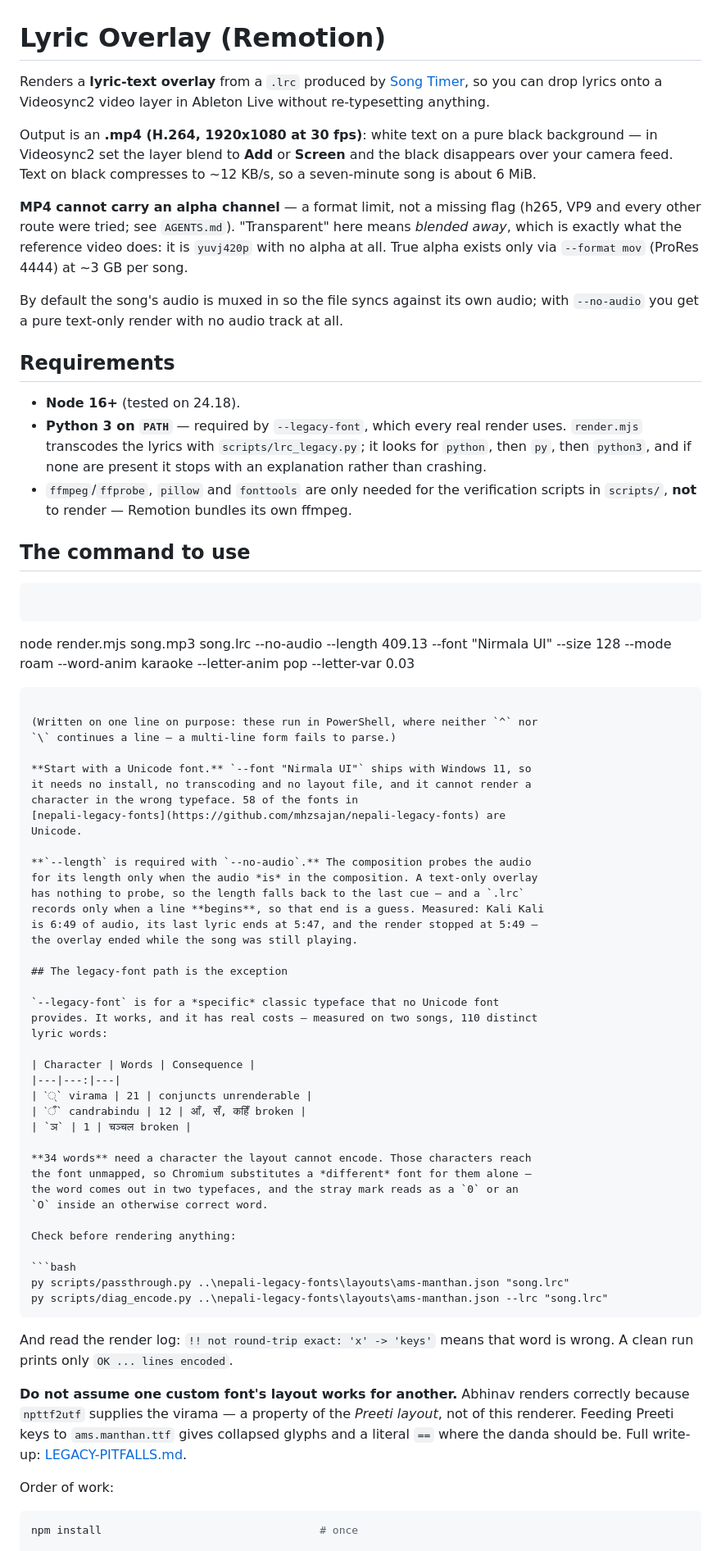
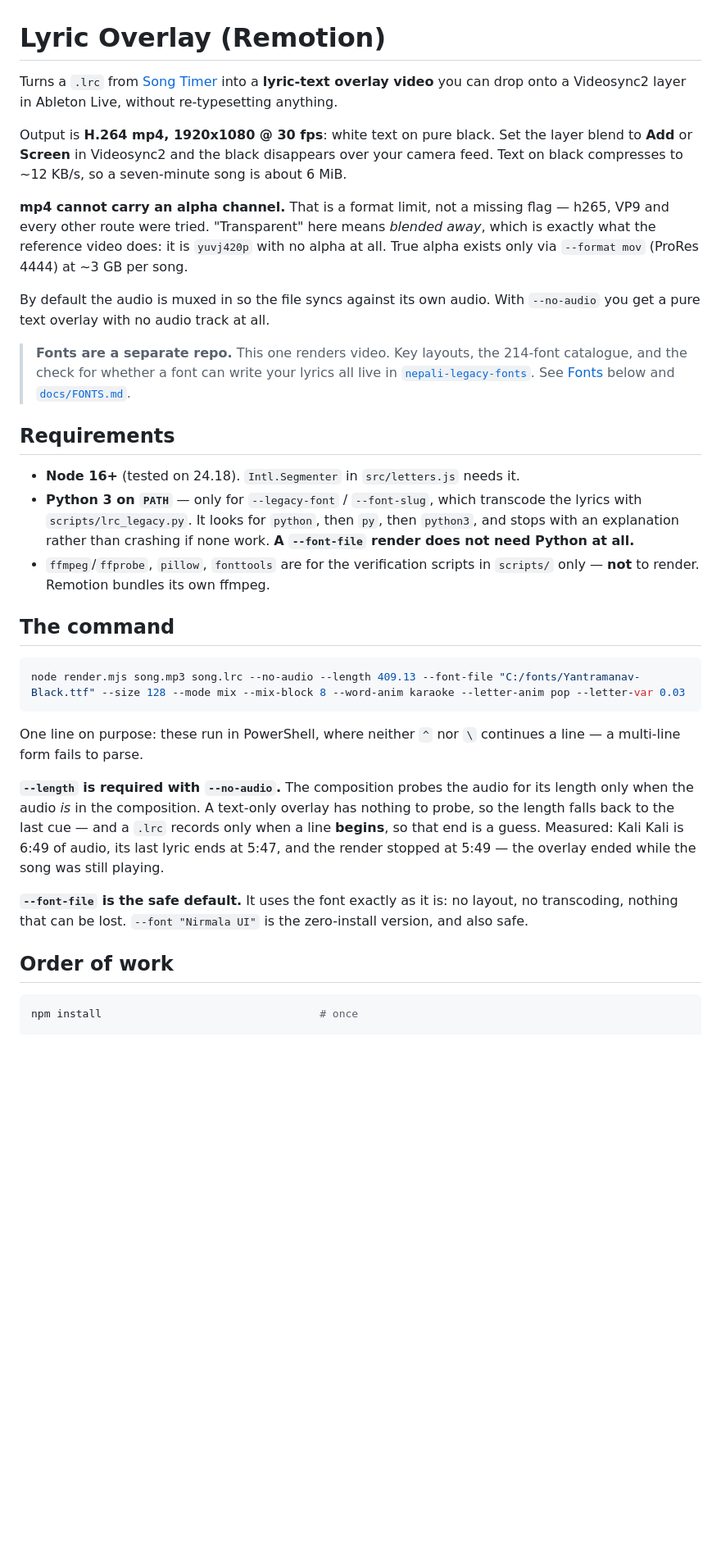
Before and after one commit to mhzsajan/lyric-video-remotion, a Markdown page: README.md, the part around one of its changes. Shown at 82% size. GitHub-like rendering; blank space fills up the shorter version.

````diff
--- a/README.md
+++ b/README.md
@@ -1,49 +1,46 @@
 # Lyric Overlay (Remotion)
 
-Renders a **lyric-text overlay** from a `.lrc` produced by
-[Song Timer](https://github.com/mhzsajan/songtimer), so you can drop lyrics onto
-a Videosync2 video layer in Ableton Live without re-typesetting anything.
+Turns a `.lrc` from [Song Timer](https://github.com/mhzsajan/songtimer) into a
+**lyric-text overlay video** you can drop onto a Videosync2 layer in Ableton
+Live, without re-typesetting anything.
 
-Output is an **.mp4 (H.264, 1920x1080 at 30 fps)**: white text on a pure black
-background — in Videosync2 set the layer blend to **Add** or **Screen** and the
-black disappears over your camera feed. Text on black compresses to ~12 KB/s, so
-a seven-minute song is about 6 MiB.
+Output is **H.264 mp4, 1920x1080 @ 30 fps**: white text on pure black. Set the
+layer blend to **Add** or **Screen** in Videosync2 and the black disappears over
+your camera feed. Text on black compresses to ~12 KB/s, so a seven-minute song is
+about 6 MiB.
 
-**MP4 cannot carry an alpha channel** — a format limit, not a missing flag
-(h265, VP9 and every other route were tried; see `AGENTS.md`). "Transparent"
-here means *blended away*, which is exactly what the reference video does: it is
-`yuvj420p` with no alpha at all. True alpha exists only via `--format mov`
-(ProRes 4444) at ~3 GB per song.
+**mp4 cannot carry an alpha channel.** That is a format limit, not a missing flag
+— h265, VP9 and every other route were tried. "Transparent" here means *blended
+away*, which is exactly what the reference video does: it is `yuvj420p` with no
+alpha at all. True alpha exists only via `--format mov` (ProRes 4444) at ~3 GB
+per song.
 
-By default the song's audio is muxed in so the file syncs against its own audio;
-with `--no-audio` you get a pure text-only render with no audio track at all.
+By default the audio is muxed in so the file syncs against its own audio. With
+`--no-audio` you get a pure text overlay with no audio track at all.
+
+> **Fonts are a separate repo.** This one renders video. Key layouts, the
+> 214-font catalogue, and the check for whether a font can write your lyrics all
+> live in [`nepali-legacy-fonts`](https://github.com/mhzsajan/nepali-legacy-fonts).
+> See [Fonts](#fonts) below and [`docs/FONTS.md`](docs/FONTS.md).
 
 ## Requirements
 
-- **Node 16+** (tested on 24.18).
-- **Python 3 on `PATH`** — required by `--legacy-font`, which every real render
-  uses. `render.mjs` transcodes the lyrics with `scripts/lrc_legacy.py`; it
-  looks for `python`, then `py`, then `python3`, and if none are present it
-  stops with an explanation rather than crashing.
-- `ffmpeg`/`ffprobe`, `pillow` and `fonttools` are only needed for the
-  verification scripts in `scripts/`, **not** to render — Remotion bundles its
-  own ffmpeg.
+- **Node 16+** (tested on 24.18). `Intl.Segmenter` in `src/letters.js` needs it.
+- **Python 3 on `PATH`** — only for `--legacy-font` / `--font-slug`, which
+  transcode the lyrics with `scripts/lrc_legacy.py`. It looks for `python`, then
+  `py`, then `python3`, and stops with an explanation rather than crashing if
+  none work. **A `--font-file` render does not need Python at all.**
+- `ffmpeg`/`ffprobe`, `pillow`, `fonttools` are for the verification scripts in
+  `scripts/` only — **not** to render. Remotion bundles its own ffmpeg.
 
-## The command to use
+## The command
 
 ```bash
-```
-node render.mjs song.mp3 song.lrc --no-audio --length 409.13 --font "Nirmala UI" --size 128 --mode roam --word-anim karaoke --letter-anim pop --letter-var 0.03
+node render.mjs song.mp3 song.lrc --no-audio --length 409.13 --font-file "C:/fonts/Yantramanav-Black.ttf" --size 128 --mode mix --mix-block 8 --word-anim karaoke --letter-anim pop --letter-var 0.03
 ```
 
-(Written on one line on purpose: these run in PowerShell, where neither `^` nor
-`\` continues a line — a multi-line form fails to parse.)
-
-**Start with a Unicode font.** `--font "Nirmala UI"` ships with Windows 11, so
-it needs no install, no transcoding and no layout file, and it cannot render a
-character in the wrong typeface. 58 of the fonts in
-[nepali-legacy-fonts](https://github.com/mhzsajan/nepali-legacy-fonts) are
-Unicode.
+One line on purpose: these run in PowerShell, where neither `^` nor `\` continues
+a line — a multi-line form fails to parse.
 
 **`--length` is required with `--no-audio`.** The composition probes the audio
 for its length only when the audio *is* in the composition. A text-only overlay
@@ -52,40 +49,11 @@ records only when a line **begins**, so that end is a guess. Measured: Kali Kali
 is 6:49 of audio, its last lyric ends at 5:47, and the render stopped at 5:49 —
 the overlay ended while the song was still playing.
 
-## The legacy-font path is the exception
+**`--font-file` is the safe default.** It uses the font exactly as it is: no
+layout, no transcoding, nothing that can be lost. `--font "Nirmala UI"` is the
+zero-install version, and also safe.
 
-`--legacy-font` is for a *specific* classic typeface that no Unicode font
-provides. It works, and it has real costs — measured on two songs, 110 distinct
-lyric words:
-
-| Character | Words | Consequence |
-|---|---:|---|
-| `्` virama | 21 | conjuncts unrenderable |
-| `ँ` candrabindu | 12 | आँ, सँ, कहिँ broken |
-| `ञ` | 1 | चञ्चल broken |
-
-**34 words** need a character the layout cannot encode. Those characters reach
-the font unmapped, so Chromium substitutes a *different* font for them alone —
-the word comes out in two typefaces, and the stray mark reads as a `0` or an
-`O` inside an otherwise correct word.
-
-Check before rendering anything:
-
-```bash
-py scripts/passthrough.py ..\nepali-legacy-fonts\layouts\ams-manthan.json "song.lrc"
-py scripts/diag_encode.py ..\nepali-legacy-fonts\layouts\ams-manthan.json --lrc "song.lrc"
-```
-
-And read the render log: `!! not round-trip exact: 'x' -> 'keys'` means that
-word is wrong. A clean run prints only `OK ... lines encoded`.
-
-**Do not assume one custom font's layout works for another.** Abhinav renders
-correctly because `npttf2utf` supplies the virama — a property of the *Preeti
-layout*, not of this renderer. Feeding Preeti keys to `ams.manthan.ttf` gives
-collapsed glyphs and a literal `==` where the danda should be. Full write-up:
-[LEGACY-PITFALLS.md](https://github.com/mhzsajan/nepali-legacy-fonts/blob/main/docs/LEGACY-PITFALLS.md).
-
-Order of work:
+## Order of work
 
 ```bash
 npm install                                  # once
````
Also changed, not shown: other parts of README.md (+220 -290 lines).
